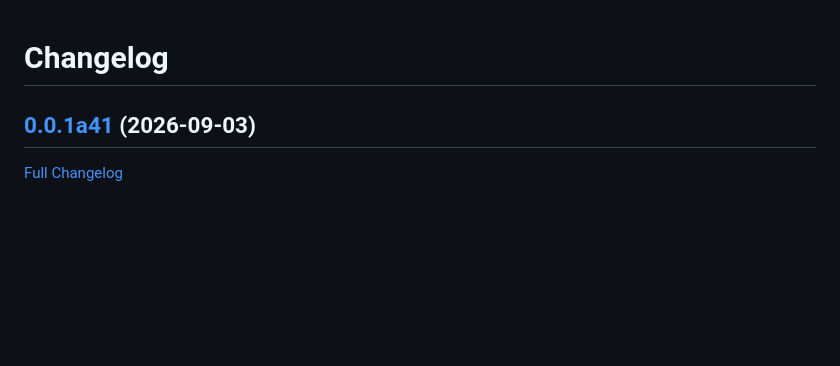
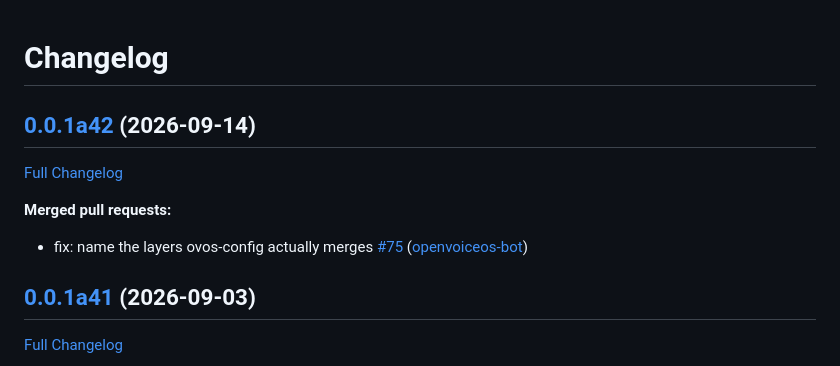
Before and after one commit to OpenVoiceOS/ovos-control-panel, a Markdown page: CHANGELOG.md, the part around the change. Drawn GitHub-style; blank space fills up the shorter version.

Commit message:
Update Changelog

```diff
--- a/CHANGELOG.md
+++ b/CHANGELOG.md
@@ -1,4 +1,12 @@
 # Changelog
+
+## [0.0.1a42](https://github.com/OpenVoiceOS/ovos-control-panel/tree/0.0.1a42) (2026-09-14)
+
+[Full Changelog](https://github.com/OpenVoiceOS/ovos-control-panel/compare/0.0.1a41...0.0.1a42)
+
+**Merged pull requests:**
+
+- fix: name the layers ovos-config actually merges [\#75](https://github.com/OpenVoiceOS/ovos-control-panel/pull/75) ([openvoiceos-bot](https://github.com/openvoiceos-bot))
 
 ## [0.0.1a41](https://github.com/OpenVoiceOS/ovos-control-panel/tree/0.0.1a41) (2026-09-03)
 
```
